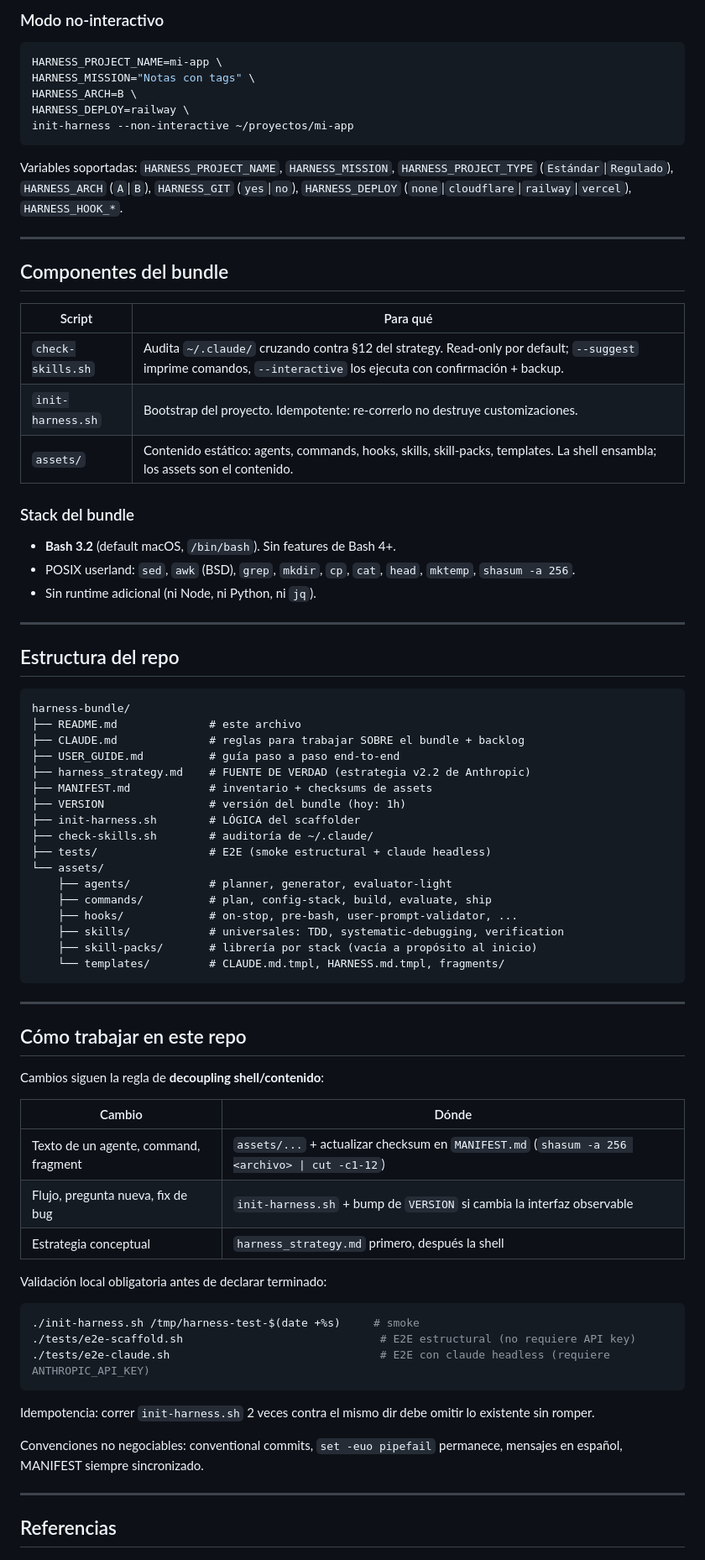
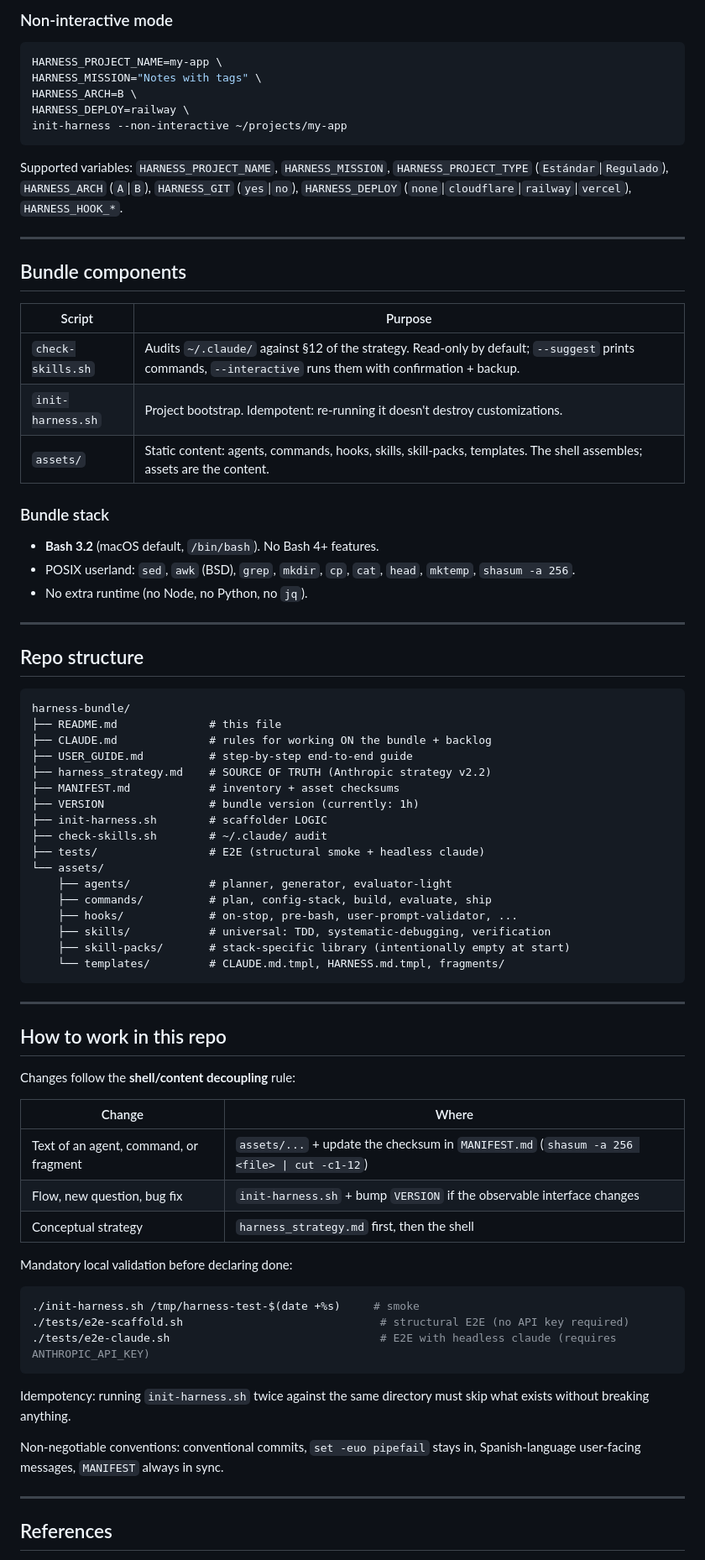
Before and after one commit to cabobadilla/harness-bundle, a Markdown page: README.md, the part around one of its changes. Shown at 84% size. Rendered like a GitHub page.

````diff
--- a/README.md
+++ b/README.md
@@ -83,81 +83,81 @@ Eso es todo. El planner decide el stack — vos no lo pre-elegís.
 
-### Modo no-interactivo
+### Non-interactive mode
 
 ```bash
-HARNESS_PROJECT_NAME=mi-app \
-HARNESS_MISSION="Notas con tags" \
+HARNESS_PROJECT_NAME=my-app \
+HARNESS_MISSION="Notes with tags" \
 HARNESS_ARCH=B \
 HARNESS_DEPLOY=railway \
-init-harness --non-interactive ~/proyectos/mi-app
+init-harness --non-interactive ~/projects/my-app
 ```
 
-Variables soportadas: `HARNESS_PROJECT_NAME`, `HARNESS_MISSION`, `HARNESS_PROJECT_TYPE` (`Estándar`|`Regulado`), `HARNESS_ARCH` (`A`|`B`), `HARNESS_GIT` (`yes`|`no`), `HARNESS_DEPLOY` (`none`|`cloudflare`|`railway`|`vercel`), `HARNESS_HOOK_*`.
+Supported variables: `HARNESS_PROJECT_NAME`, `HARNESS_MISSION`, `HARNESS_PROJECT_TYPE` (`Estándar`|`Regulado`), `HARNESS_ARCH` (`A`|`B`), `HARNESS_GIT` (`yes`|`no`), `HARNESS_DEPLOY` (`none`|`cloudflare`|`railway`|`vercel`), `HARNESS_HOOK_*`.
 
 ---
 
-## Componentes del bundle
+## Bundle components
 
-| Script | Para qué |
+| Script | Purpose |
 |---|---|
-| `check-skills.sh` | Audita `~/.claude/` cruzando contra §12 del strategy. Read-only por default; `--suggest` imprime comandos, `--interactive` los ejecuta con confirmación + backup. |
-| `init-harness.sh` | Bootstrap del proyecto. Idempotente: re-correrlo no destruye customizaciones. |
-| `assets/` | Contenido estático: agents, commands, hooks, skills, skill-packs, templates. La shell ensambla; los assets son el contenido. |
+| `check-skills.sh` | Audits `~/.claude/` against §12 of the strategy. Read-only by default; `--suggest` prints commands, `--interactive` runs them with confirmation + backup. |
+| `init-harness.sh` | Project bootstrap. Idempotent: re-running it doesn't destroy customizations. |
+| `assets/` | Static content: agents, commands, hooks, skills, skill-packs, templates. The shell assembles; assets are the content. |
 
-### Stack del bundle
+### Bundle stack
 
-- **Bash 3.2** (default macOS, `/bin/bash`). Sin features de Bash 4+.
+- **Bash 3.2** (macOS default, `/bin/bash`). No Bash 4+ features.
 - POSIX userland: `sed`, `awk` (BSD), `grep`, `mkdir`, `cp`, `cat`, `head`, `mktemp`, `shasum -a 256`.
-- Sin runtime adicional (ni Node, ni Python, ni `jq`).
+- No extra runtime (no Node, no Python, no `jq`).
 
 ---
 
-## Estructura del repo
+## Repo structure
 
 ```
 harness-bundle/
-├── README.md              # este archivo
-├── CLAUDE.md              # reglas para trabajar SOBRE el bundle + backlog
-├── USER_GUIDE.md          # guía paso a paso end-to-end
-├── harness_strategy.md    # FUENTE DE VERDAD (estrategia v2.2 de Anthropic)
-├── MANIFEST.md            # inventario + checksums de assets
-├── VERSION                # versión del bundle (hoy: 1h)
-├── init-harness.sh        # LÓGICA del scaffolder
-├── check-skills.sh        # auditoría de ~/.claude/
-├── tests/                 # E2E (smoke estructural + claude headless)
+├── README.md              # this file
+├── CLAUDE.md              # rules for working ON the bundle + backlog
+├── USER_GUIDE.md          # step-by-step end-to-end guide
+├── harness_strategy.md    # SOURCE OF TRUTH (Anthropic strategy v2.2)
+├── MANIFEST.md            # inventory + asset checksums
+├── VERSION                # bundle version (currently: 1h)
+├── init-harness.sh        # scaffolder LOGIC
+├── check-skills.sh        # ~/.claude/ audit
+├── tests/                 # E2E (structural smoke + headless claude)
 └── assets/
     ├── agents/            # planner, generator, evaluator-light
     ├── commands/          # plan, config-stack, build, evaluate, ship
     ├── hooks/             # on-stop, pre-bash, user-prompt-validator, ...
-    ├── skills/            # universales: TDD, systematic-debugging, verification
-    ├── skill-packs/       # librería por stack (vacía a propósito al inicio)
+    ├── skills/            # universal: TDD, systematic-debugging, verification
+    ├── skill-packs/       # stack-specific library (intentionally empty at start)
     └── templates/         # CLAUDE.md.tmpl, HARNESS.md.tmpl, fragments/
 ```
 
 ---
 
-## Cómo trabajar en este repo
+## How to work in this repo
 
-Cambios siguen la regla de **decoupling shell/contenido**:
+Changes follow the **shell/content decoupling** rule:
 
-| Cambio | Dónde |
+| Change | Where |
 |---|---|
-| Texto de un agente, command, fragment | `assets/...` + actualizar checksum en `MANIFEST.md` (`shasum -a 256 <archivo> \| cut -c1-12`) |
-| Flujo, pregunta nueva, fix de bug | `init-harness.sh` + bump de `VERSION` si cambia la interfaz observable |
-| Estrategia conceptual | `harness_strategy.md` primero, después la shell |
+| Text of an agent, command, or fragment | `assets/...` + update the checksum in `MANIFEST.md` (`shasum -a 256 <file> \| cut -c1-12`) |
+| Flow, new question, bug fix | `init-harness.sh` + bump `VERSION` if the observable interface changes |
+| Conceptual strategy | `harness_strategy.md` first, then the shell |
 
-Validación local obligatoria antes de declarar terminado:
+Mandatory local validation before declaring done:
 
 ```bash
 ./init-harness.sh /tmp/harness-test-$(date +%s)     # smoke
-./tests/e2e-scaffold.sh                              # E2E estructural (no requiere API key)
-./tests/e2e-claude.sh                                # E2E con claude headless (requiere ANTHROPIC_API_KEY)
+./tests/e2e-scaffold.sh                              # structural E2E (no API key required)
+./tests/e2e-claude.sh                                # E2E with headless claude (requires ANTHROPIC_API_KEY)
 ```
 
-Idempotencia: correr `init-harness.sh` 2 veces contra el mismo dir debe omitir lo existente sin romper.
+Idempotency: running `init-harness.sh` twice against the same directory must skip what exists without breaking anything.
 
-Convenciones no negociables: conventional commits, `set -euo pipefail` permanece, mensajes en español, MANIFEST siempre sincronizado.
+Non-negotiable conventions: conventional commits, `set -euo pipefail` stays in, Spanish-language user-facing messages, `MANIFEST` always in sync.
 
 ---
 
-## Referencias
+## References
 
````
Also changed, not shown: other parts of README.md (+39 -39 lines).
